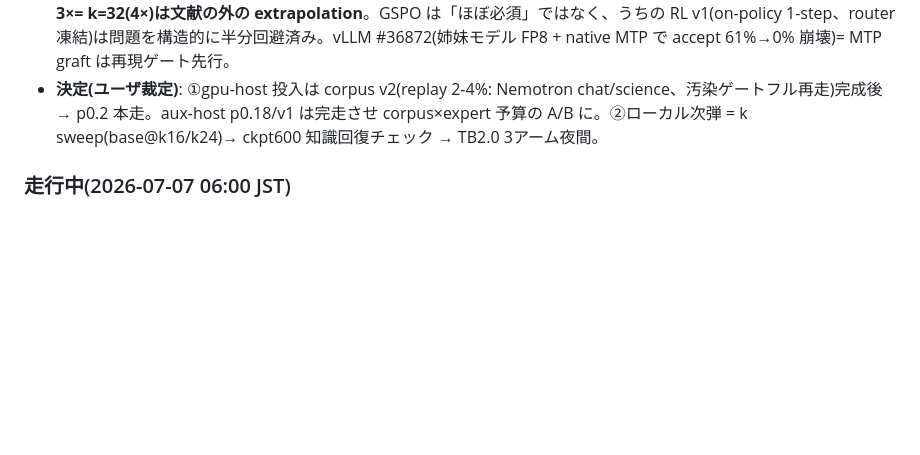
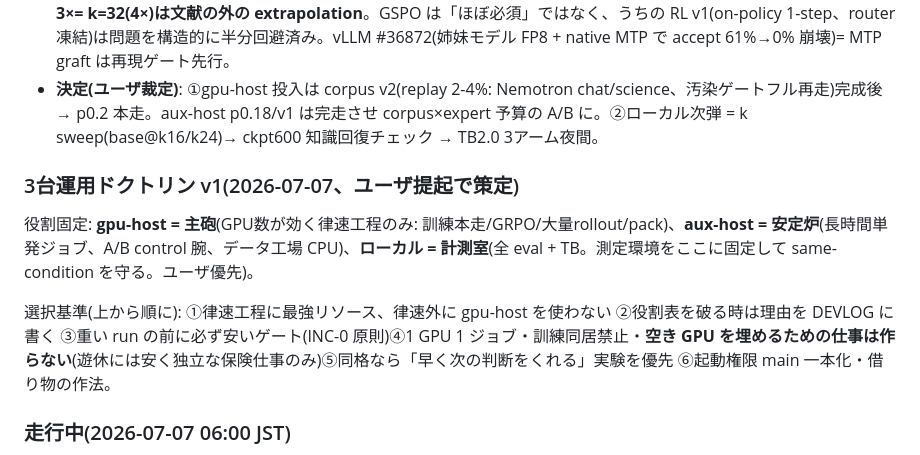
Before and after one commit to hikarioyama/qwen36-a6b, a Markdown page: DEVLOG.md, the part around the change. Drawn GitHub-style; blank space fills up the shorter version.

Commit message:
3台運用ドクトリン v1 を記録
Co-Authored-By: Claude Fable 5 <noreply@anthropic.com>
Claude-Session: https://claude.ai/code/session_013yk3spTCXH3kVvoMvk2K62

```diff
--- a/DEVLOG.md
+++ b/DEVLOG.md
@@ -65,6 +65,12 @@
 - **外部リサーチの敵対検証**(Grok 報告 → Opus 8体 + Fable 判定): 幻覚 arXiv ID ゼロ、ただし盛り/誤読 5件(ESFT「FFT 9pt+劣化」は実際 −3.6pt、replay 相場 10-30% は実際 1-5% で足りる、他)。**戦略級知見: (a) Matryoshka 論文が Qwen3-30B-A3B を直接測って k 変更の急劣化を示す(うちの実測と整合)(b) 弾性訓練でも実証レンジは native の 2-3×= k=32(4×)は文献の外の extrapolation**。GSPO は「ほぼ必須」ではなく、うちの RL v1(on-policy 1-step、router 凍結)は問題を構造的に半分回避済み。vLLM #36872(姉妹モデル FP8 + native MTP で accept 61%→0% 崩壊)= MTP graft は再現ゲート先行。
 - **決定(ユーザ裁定)**: ①gpu-host 投入は corpus v2(replay 2-4%: Nemotron chat/science、汚染ゲートフル再走)完成後 → p0.2 本走。aux-host p0.18/v1 は完走させ corpus×expert 予算の A/B に。②ローカル次弾 = k sweep(base@k16/k24)→ ckpt600 知識回復チェック → TB2.0 3アーム夜間。
 
+### 3台運用ドクトリン v1(2026-07-07、ユーザ提起で策定)
+
+役割固定: **gpu-host = 主砲**(GPU数が効く律速工程のみ: 訓練本走/GRPO/大量rollout/pack)、**aux-host = 安定炉**(長時間単発ジョブ、A/B control 腕、データ工場 CPU)、**ローカル = 計測室**(全 eval + TB。測定環境をここに固定して same-condition を守る。ユーザ優先)。
+
+選択基準(上から順に): ①律速工程に最強リソース、律速外に gpu-host を使わない ②役割表を破る時は理由を DEVLOG に書く ③重い run の前に必ず安いゲート(INC-0 原則)④1 GPU 1 ジョブ・訓練同居禁止・**空き GPU を埋めるための仕事は作らない**(遊休には安く独立な保険仕事のみ)⑤同格なら「早く次の判断をくれる」実験を優先 ⑥起動権限 main 一本化・借り物の作法。
+
 ### 走行中(2026-07-07 06:00 JST)
 - aux-host: mixed_v1 訓練 step ~560/3150(78.8s/it、loss 0.462、eval_loss 0.4877@300)
 - ローカル: eval matrix 最終アーム(coding_k32 MBPP)
```
